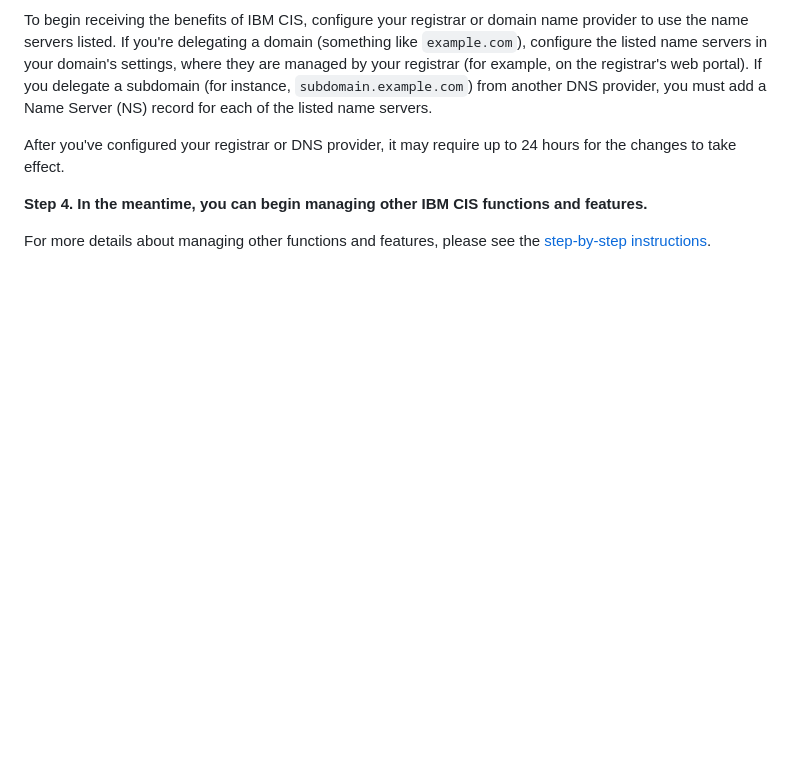
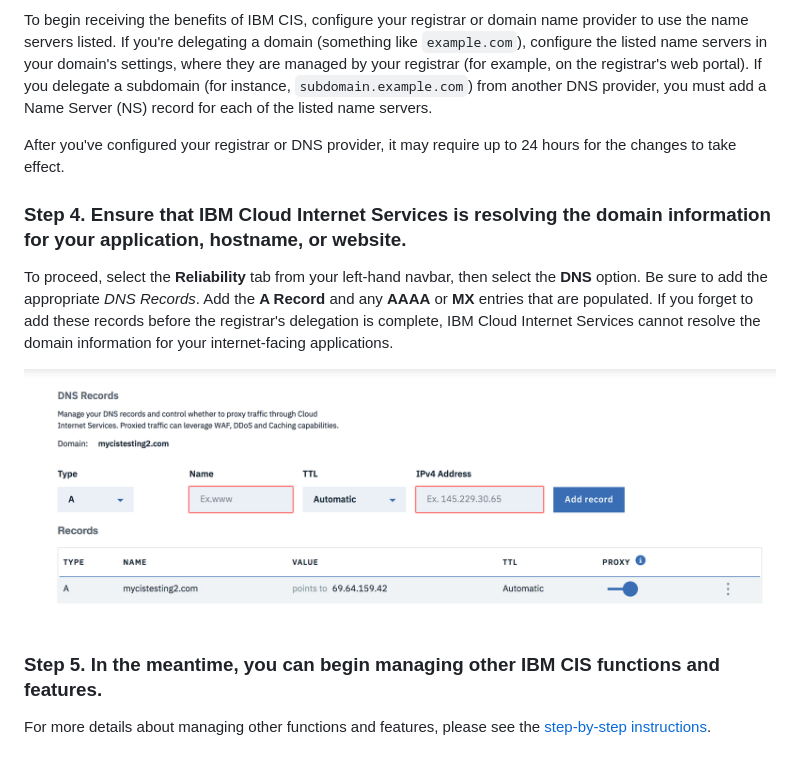
Before and after one commit to ibm-cloud-docs/cis, a Markdown page: getting-started.md, the part around one of its changes. Drawn GitHub-style; pictures changed too: images/dns-records.png (added); blank space fills up the shorter version.

```diff
--- a/getting-started.md
+++ b/getting-started.md
@@ -59,6 +74,12 @@ To begin receiving the benefits of IBM CIS, configure your registrar or domain n
 
 After you've configured your registrar or DNS provider, it may require up to 24 hours for the changes to take effect.
 
-**Step 4. In the meantime, you can begin managing other IBM CIS functions and features.**
+### Step 4. Ensure that IBM Cloud Internet Services is resolving the domain information for your application, hostname, or website.
+
+To proceed, select the **Reliability** tab from your left-hand navbar, then select the **DNS** option. Be sure to add the appropriate _DNS Records_. Add the **A Record** and any **AAAA** or **MX** entries that are populated. If you forget to add these records before the registrar's delegation is complete, IBM Cloud Internet Services cannot resolve the domain information for your internet-facing applications.
+
+![Getting Started](images/dns-records.png)
+
+### Step 5. In the meantime, you can begin managing other IBM CIS functions and features.
 
 For more details about managing other functions and features, please see the [step-by-step instructions](how-to.html).
```
Also changed, not shown: other parts of getting-started.md (+27 -12 lines), faq.md (+4 -2 lines), reliability-features.md (+1 -1 lines), images/cis-pops.png (added), images/performance-graphic.png.
